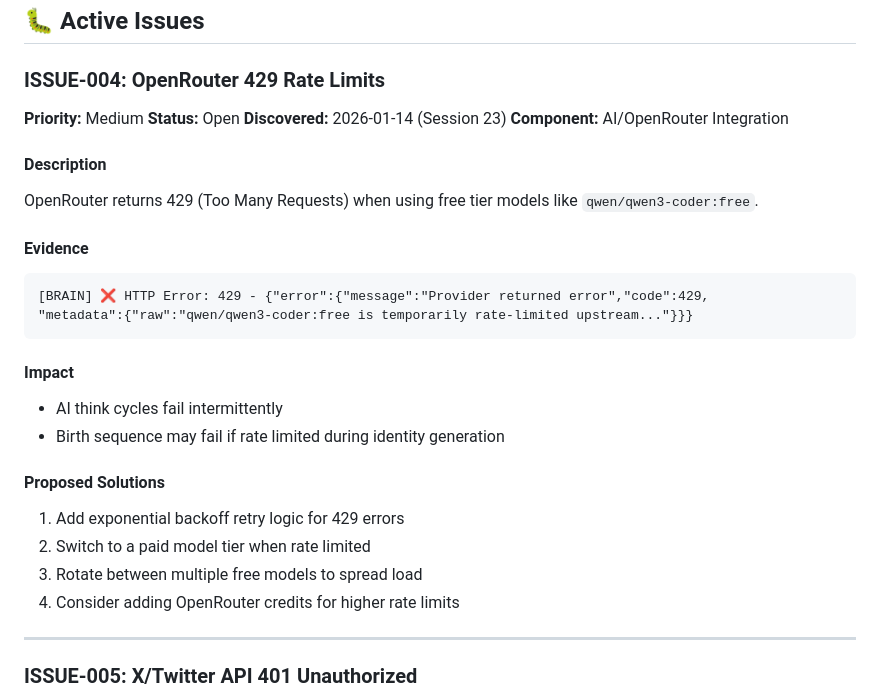
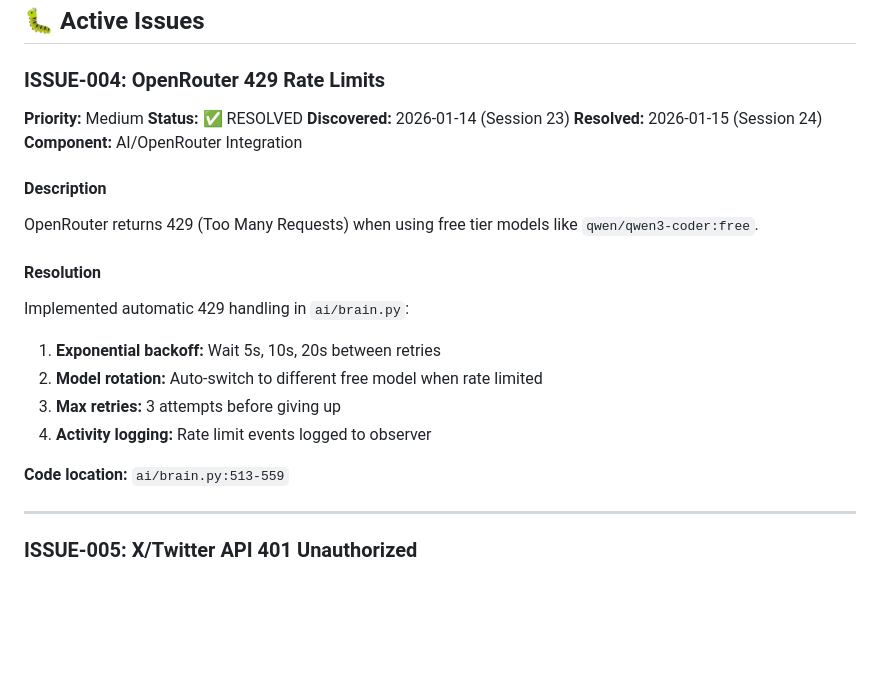
Before and after one commit to Muadiv/am-i-alive, a Markdown page: docs/ISSUES.md, the part around the change. GitHub-like rendering; blank space fills up the shorter version.

Commit message:
docs: Mark ISSUE-004 and ISSUE-006 as resolved
- ISSUE-004: 429 rate limit handling implemented
- ISSUE-006: God Mode UI already fixed

Co-Authored-By: Claude Opus 4.5 <noreply@anthropic.com>

````diff
--- a/docs/ISSUES.md
+++ b/docs/ISSUES.md
@@ -214,32 +214,24 @@ Implemented in Session 20 (Security Hardening):
 ### ISSUE-004: OpenRouter 429 Rate Limits
 
 **Priority:** Medium
-**Status:** Open
+**Status:** ✅ RESOLVED
 **Discovered:** 2026-01-14 (Session 23)
+**Resolved:** 2026-01-15 (Session 24)
 **Component:** AI/OpenRouter Integration
 
 #### Description
 
 OpenRouter returns 429 (Too Many Requests) when using free tier models like `qwen/qwen3-coder:free`.
 
-#### Evidence
+#### Resolution
 
-```
-[BRAIN] ❌ HTTP Error: 429 - {"error":{"message":"Provider returned error","code":429,
-"metadata":{"raw":"qwen/qwen3-coder:free is temporarily rate-limited upstream..."}}}
-```
+Implemented automatic 429 handling in `ai/brain.py`:
+1. **Exponential backoff:** Wait 5s, 10s, 20s between retries
+2. **Model rotation:** Auto-switch to different free model when rate limited
+3. **Max retries:** 3 attempts before giving up
+4. **Activity logging:** Rate limit events logged to observer
 
-#### Impact
-
-- AI think cycles fail intermittently
-- Birth sequence may fail if rate limited during identity generation
-
-#### Proposed Solutions
-
-1. Add exponential backoff retry logic for 429 errors
-2. Switch to a paid model tier when rate limited
-3. Rotate between multiple free models to spread load
-4. Consider adding OpenRouter credits for higher rate limits
+**Code location:** `ai/brain.py:513-559`
 
 ---
 
````
